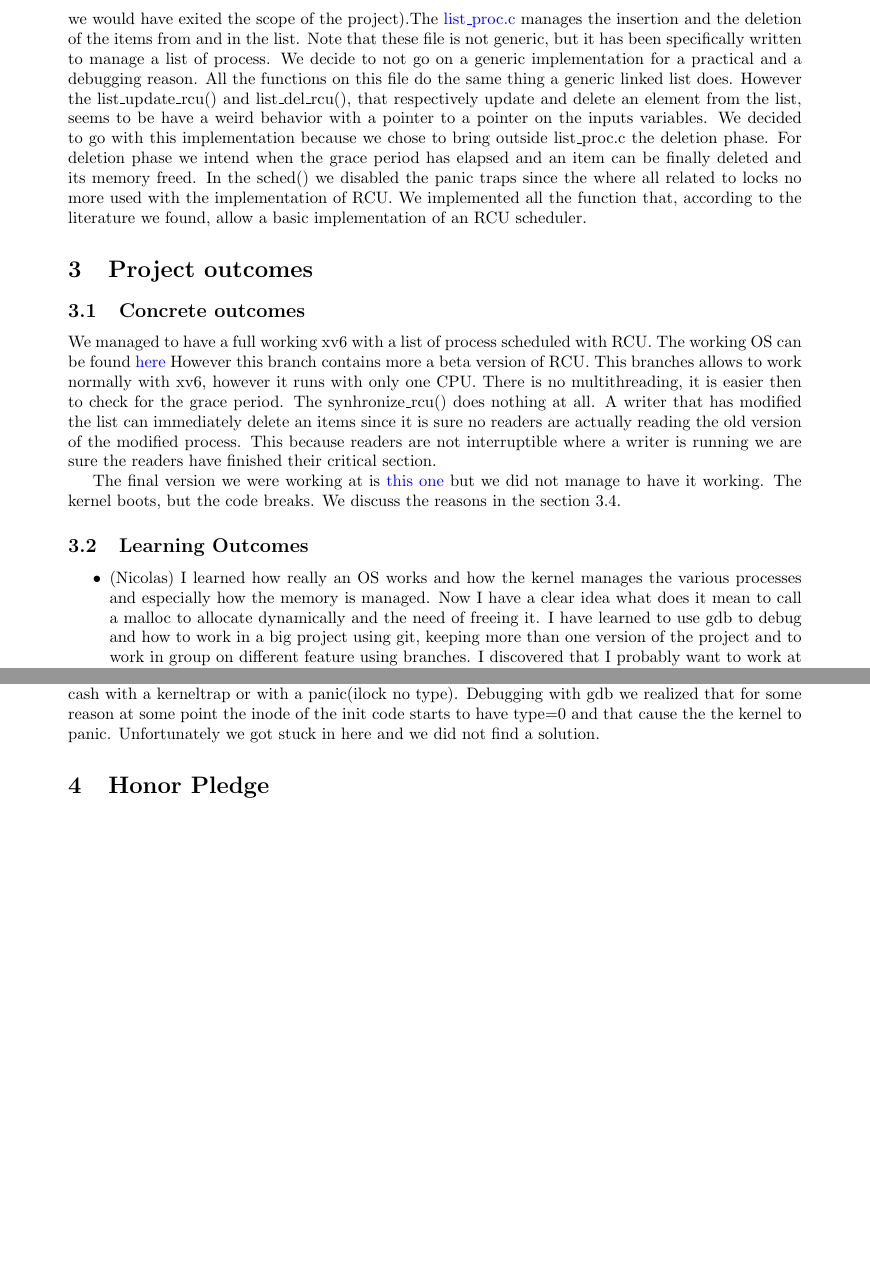
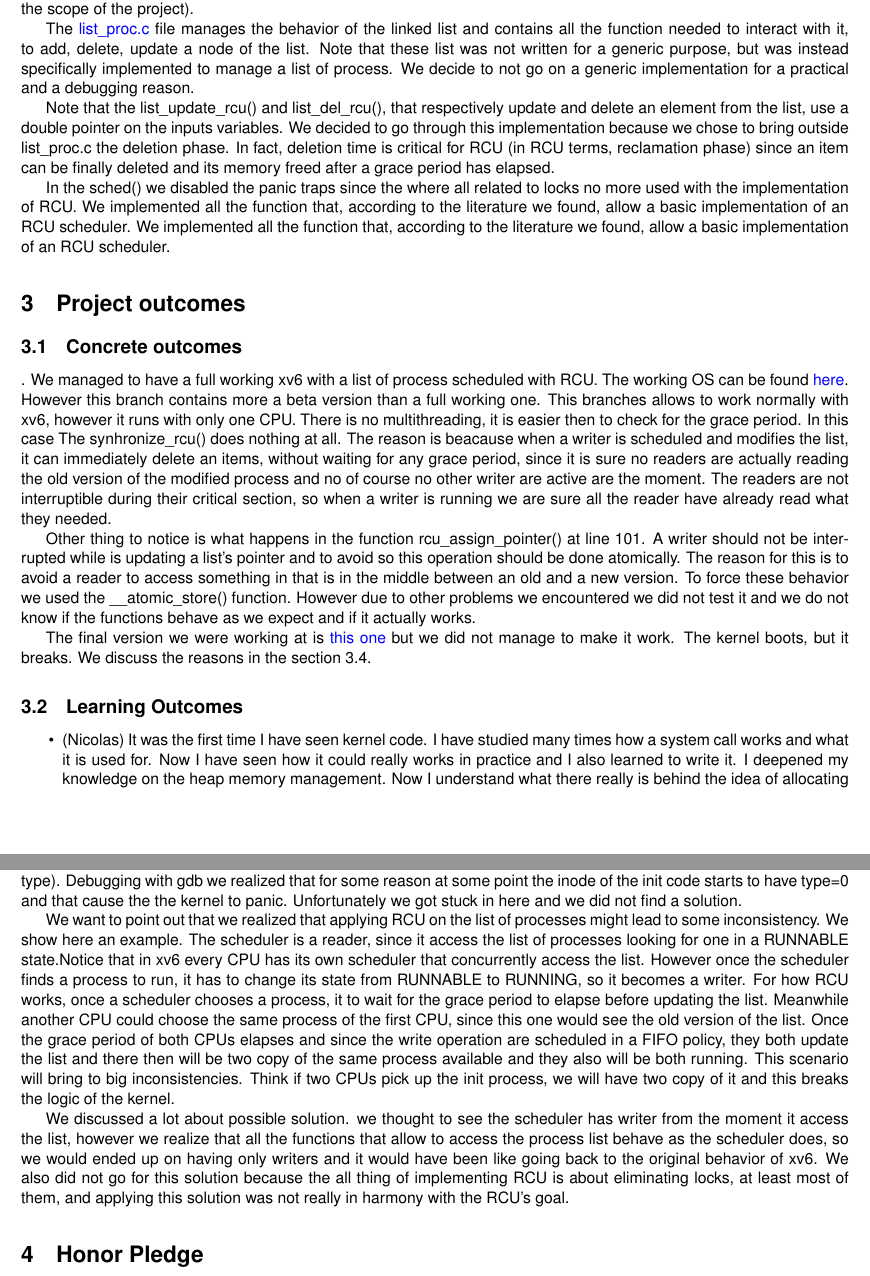
Before and after one commit to salvoM/xv6-riscv-rcu, a LaTeX document (report.tex): two parts of pages 2 and 3 of 3 before the commit and two parts of pages 2 and 4 of 4 after it, joined at a grey line, cut at the place of the change, the shorter picture padded with empty space. Compiled offline with pdfLaTeX.

Commit message:
testo latex finito, link da inserire

```diff
--- a/report.tex
+++ b/report.tex
@@ -1,4 +1,4 @@
-\documentclass{article}
+\documentclass[10pt,a4]{article}
 
 % Language setting
 % Replace `english' with e.g. `spanish' to change the document language
@@ -6,12 +6,17 @@
 
 % Set page size and margins
 % Replace `letterpaper' with `a4paper' for UK/EU standard size
-\usepackage[letterpaper,top=2cm,bottom=2cm,left=3cm,right=3cm,marginparwidth=1.75cm]{geometry}
+\usepackage[letterpaper,top=3cm,bottom=3cm,left=2cm,right=2cm,marginparwidth=1.75cm]{geometry}
 
 % Useful packages
+
 \usepackage{amsmath}
+\usepackage[scaled]{helvet}
+\usepackage[T1]{fontenc}
 \usepackage{graphicx}
+\usepackage[colorinlistoftodos]{todonotes}
 \usepackage[colorlinks=true, allcolors=blue]{hyperref}
+\renewcommand\familydefault{\sfdefault}
 
 \author{Salvatore Maccarrone}
 \author{S.Maccarone, N.Gallo}
@@ -60,30 +64,41 @@ In xv6 the list of process is statically allocated as an array of size 64, meani
 
-To fulfill these requirement we decided to convert the array of all process, with a linked list. With the use of a linked list xv6 can now, at least theoretically,  manage an infinite number of process alive. We should nevertheless specify that even if the list can now grow indefinitely, the previous constraint of 64 process at the time does not disappear due to how xv6 manages the memory  assigned to each one of them (this does not imply things cannot be changed but a bigger effort would be needed and we would have exited the scope of the project).The \href{[inserire hyperlink al codice]}{list\_proc.c}  manages the insertion and the deletion of the items from and in the list. Note that these file is not generic, but it has been specifically written to manage a list of process. We decide to not go on a generic implementation for a practical and a debugging reason.
-All the functions on this file do the same thing a generic linked list does. However the list\_update\_rcu() and list\_del\_rcu(), that respectively update and delete an element from the list, seems to be have a weird behavior with a pointer to a pointer on the inputs variables. We decided to go with this implementation because we chose to bring outside list\_proc.c the deletion phase. For deletion phase we intend when the grace period has elapsed and an item can be finally deleted and its memory freed. In the sched() we disabled the panic traps since the where all related to locks no more used with the implementation of RCU. We implemented all the function that, according to the literature we found, allow a basic implementation of an RCU scheduler.
+To fulfill these requirement we decided to convert the array of all processes into a linked list. With this new data structure xv6 can now, at least theoretically, manage an infinite number of active processes, since there are no constraints on the dimension of the list. We should nevertheless specify that even if the list can now grow indefinitely, the previous constraint of a maximum of 64 process does not disappear due to how xv6 manages the memory  assigned to each one of them (this does not imply things cannot be changed but a bigger effort would be needed and we would have exited the scope of the project).
+
+The \href{[inserire hyperlink al codice]}{list\_proc.c} file manages the behavior of the linked list and contains all the function needed to interact with it, to add, delete, update a node of the list. Note that these list was not written for a  generic purpose, but was instead specifically implemented to manage a list of process. We decide to not go on a generic implementation for a practical and a debugging reason.
+
+Note that the list\_update\_rcu() and list\_del\_rcu(), that respectively update and delete an element from the list,
+use a double pointer on the inputs variables.
+We decided to go through this implementation because we chose to bring outside list\_proc.c the deletion phase.
+In fact, deletion time is critical for RCU (in RCU terms, reclamation phase) since an item can be finally deleted and its memory freed after a grace period has elapsed.
+
+In the sched() we disabled the panic traps since the where all related to locks no more used with the implementation of RCU.
+We implemented all the function that, according to the literature we found, allow a basic implementation of an RCU scheduler. We implemented all the function that, according to the literature we found, allow a basic implementation of an RCU scheduler.
 
 
 \section{Project outcomes}
 
 \subsection{Concrete outcomes}
-We managed to have a full working xv6 with a list of process scheduled with RCU. The working OS can be found \href{inserire.link.parent.handling}{here} However this branch contains more a beta version of RCU. This branches allows to work normally with xv6, however it runs with only one CPU. There is no multithreading, it is easier then to check for the grace period. The synhronize\_rcu() does nothing at all. A writer that has modified the list can immediately delete an items since it is sure no readers are actually reading the old version of the modified process. This because readers are not interruptible where a writer is running we are sure the readers have finished their critical section.
+.
+We managed to have a full working xv6 with a list of process scheduled with RCU. The working OS can be found \href{inserire.link.parent.handling}{here}. However this branch contains more a beta version than a full working one. This branches allows to work normally with xv6, however it runs with only one CPU. There is no multithreading, it is easier then to check for the grace period. In this case The synhronize\_rcu() does nothing at all. The reason is beacause when a writer is scheduled and modifies the list, it can immediately delete an items, without waiting for any grace period, since it is sure no readers are actually reading the old version of the modified process and no of course no other writer are active are the moment. The readers are not interruptible during their critical section, so when a writer is running we are sure all the reader have already read what they needed.
 
-The final version we were working at is \href{inserire link alla final version}{this one} but we did not manage to have it working. The kernel boots, but the code breaks. We discuss the reasons in the section 3.4.
+Other thing to notice is what happens in the function \href{}{rcu\_assign\_pointer()} at line 101. A writer should not be interrupted while is updating a list's pointer and to avoid so this operation should be done atomically. The reason for this is to avoid a reader to access something in that is in the middle between an old and a new version. To force these behavior we used the \_\_atomic\_store() function. However due to other problems we encountered we did not test it and we do not know if the functions behave as we expect and if it actually works.
+
+
+The final version we were working at is \href{inserire link alla final version}{this one} but we did not manage to make it work. The kernel boots, but it breaks. We discuss the reasons in the section 3.4.
 
 
 \subsection{Learning Outcomes}
 
 \begin{itemize}
-    \item (Nicolas) I learned how really an OS works and how the kernel manages the various processes and especially how the memory is managed.
-    Now I have a clear idea what does it mean to call a malloc to allocate  dynamically and the need of freeing it.
-    I have learned to use gdb to debug and how to work in a big project using git, keeping more than one version of the project and to work in group on different feature using branches.
-    I discovered that I probably want to work at system level or at least deepen my studies on the OS field.
-    I am now sure that I prefer low level programming to high one.
-    \item (Salvatore)
-    I am delighted to say that I learned how several part of xv6 works in detail.
+    \item (Nicolas) It was the first time I have seen kernel code. I have studied many times how a system call works and what it is used for. Now I have seen how it could really works in practice and I also learned to write it. I deepened my knowledge on the heap memory management. Now I understand what there really is behind the idea of allocating and freeing memory. I have learned to use a powerful debugging tool such as gdb and also to use git. I discovered that I prefer to program at low-level and that I might pursue my studies in the OS field.
+
+
+    \item (Salvatore)I am delighted to say that I learned how several part of xv6 works in detail.
     Dealing with its kernel exposed me to several programming concepts that I have never seen in a detailed way previously.
     Among these concepts there are: use of macros to implement specific functionality (they can work as templates) or just for debug purposes;
     compiler directives to emit specific code (fences or spinlock related), this in turns shed a light on RISC-V assembly;
     K&R heap allocator, a small but powerful tool; sleep/wakeup mechanism based on channels.
+
 \end{itemize}
 
 
@@ -112,3 +127,6 @@ The main problem we encountered is the fact that at some point the init process
+We want to point out that we realized that applying RCU on the list of processes might lead to some inconsistency. We show here an example. The scheduler is a reader, since it access the list of processes looking for one in a RUNNABLE state.Notice that in xv6 every CPU has its own scheduler that concurrently access the list. However once the scheduler finds a process to run, it has to change its state from RUNNABLE to RUNNING, so it becomes a writer. For how RCU works, once a scheduler chooses a process, it to wait for the grace period to elapse before updating the list. Meanwhile another CPU could choose the same process of the first CPU, since this one would see the old version of the list. Once the grace period of both CPUs elapses and since the write operation are scheduled in a FIFO policy, they both update the list and there then will be two copy of the same process available and they also will be both running. This scenario will bring to big inconsistencies. Think if two CPUs pick up the init process, we will have two copy of it and this breaks the logic of the kernel.
+
+We discussed a lot about possible solution. we thought to see the scheduler has writer from the moment it access the list, however we realize that all the functions that allow to access the process list behave as the scheduler does, so we would ended up on having only writers and it would have been like going back to the original behavior of xv6. We also did not go for this solution because the all thing of implementing RCU is about eliminating locks, at least most of them, and applying this solution was not really in harmony with the RCU's goal.
 
 \section{Honor Pledge}
 (\textbf{This part cannot be modified and it is mandatory to sign it})
```
Also changed, not shown: report.tex (25 more changed lines).
